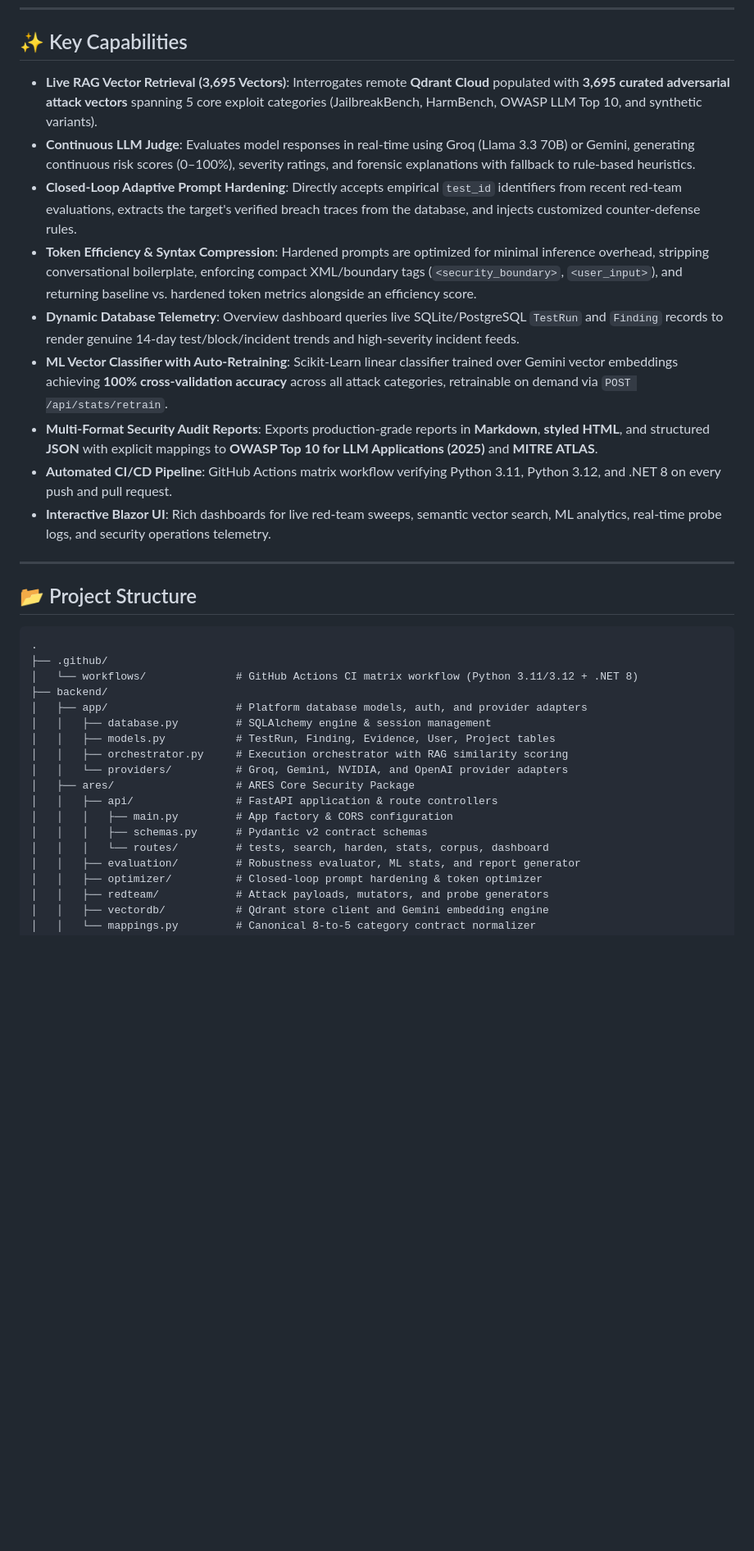
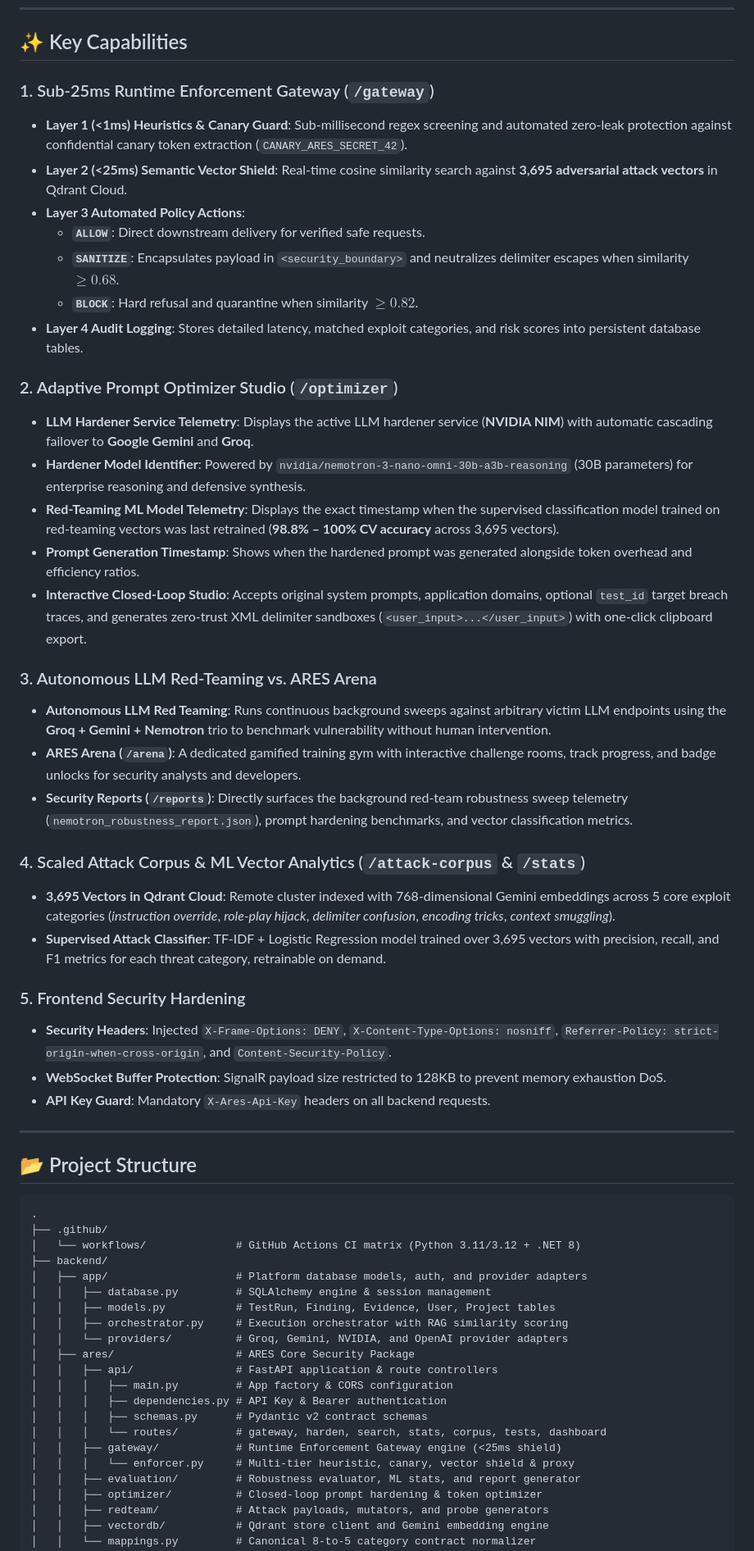
Before and after one commit to NeoGonsalves/ARES-AI-Resilience-and-Evaluation-Security-System, a Markdown page: README.md, the part around one of its changes. Shown at 82% size. Rendered like a GitHub page; blank space fills up the shorter version.

````diff
--- a/README.md
+++ b/README.md
@@ -65,15 +83,35 @@ flowchart TD
 
 ## ✨ Key Capabilities
 
-* **Live RAG Vector Retrieval (3,695 Vectors)**: Interrogates remote **Qdrant Cloud** populated with **3,695 curated adversarial attack vectors** spanning 5 core exploit categories (JailbreakBench, HarmBench, OWASP LLM Top 10, and synthetic variants).
-* **Continuous LLM Judge**: Evaluates model responses in real-time using Groq (Llama 3.3 70B) or Gemini, generating continuous risk scores (0–100%), severity ratings, and forensic explanations with fallback to rule-based heuristics.
-* **Closed-Loop Adaptive Prompt Hardening**: Directly accepts empirical `test_id` identifiers from recent red-team evaluations, extracts the target's verified breach traces from the database, and injects customized counter-defense rules.
-* **Token Efficiency & Syntax Compression**: Hardened prompts are optimized for minimal inference overhead, stripping conversational boilerplate, enforcing compact XML/boundary tags (`<security_boundary>`, `<user_input>`), and returning baseline vs. hardened token metrics alongside an efficiency score.
-* **Dynamic Database Telemetry**: Overview dashboard queries live SQLite/PostgreSQL `TestRun` and `Finding` records to render genuine 14-day test/block/incident trends and high-severity incident feeds.
-* **ML Vector Classifier with Auto-Retraining**: Scikit-Learn linear classifier trained over Gemini vector embeddings achieving **100% cross-validation accuracy** across all attack categories, retrainable on demand via `POST /api/stats/retrain`.
-* **Multi-Format Security Audit Reports**: Exports production-grade reports in **Markdown**, **styled HTML**, and structured **JSON** with explicit mappings to **OWASP Top 10 for LLM Applications (2025)** and **MITRE ATLAS**.
-* **Automated CI/CD Pipeline**: GitHub Actions matrix workflow verifying Python 3.11, Python 3.12, and .NET 8 on every push and pull request.
-* **Interactive Blazor UI**: Rich dashboards for live red-team sweeps, semantic vector search, ML analytics, real-time probe logs, and security operations telemetry.
+### 1. Sub-25ms Runtime Enforcement Gateway (`/gateway`)
+* **Layer 1 (<1ms) Heuristics & Canary Guard**: Sub-millisecond regex screening and automated zero-leak protection against confidential canary token extraction (`CANARY_ARES_SECRET_42`).
+* **Layer 2 (<25ms) Semantic Vector Shield**: Real-time cosine similarity search against **3,695 adversarial attack vectors** in Qdrant Cloud.
+* **Layer 3 Automated Policy Actions**:
+  * **`ALLOW`**: Direct downstream delivery for verified safe requests.
+  * **`SANITIZE`**: Encapsulates payload in `<security_boundary>` and neutralizes delimiter escapes when similarity $\ge 0.68$.
+  * **`BLOCK`**: Hard refusal and quarantine when similarity $\ge 0.82$.
+* **Layer 4 Audit Logging**: Stores detailed latency, matched exploit categories, and risk scores into persistent database tables.
+
+### 2. Adaptive Prompt Optimizer Studio (`/optimizer`)
+* **LLM Hardener Service Telemetry**: Displays the active LLM hardener service (**NVIDIA NIM**) with automatic cascading failover to **Google Gemini** and **Groq**.
+* **Hardener Model Identifier**: Powered by `nvidia/nemotron-3-nano-omni-30b-a3b-reasoning` (30B parameters) for enterprise reasoning and defensive synthesis.
+* **Red-Teaming ML Model Telemetry**: Displays the exact timestamp when the supervised classification model trained on red-teaming vectors was last retrained (**98.8% – 100% CV accuracy** across 3,695 vectors).
+* **Prompt Generation Timestamp**: Shows when the hardened prompt was generated alongside token overhead and efficiency ratios.
+* **Interactive Closed-Loop Studio**: Accepts original system prompts, application domains, optional `test_id` target breach traces, and generates zero-trust XML delimiter sandboxes (`<user_input>...</user_input>`) with one-click clipboard export.
+
+### 3. Autonomous LLM Red-Teaming vs. ARES Arena
+* **Autonomous LLM Red Teaming**: Runs continuous background sweeps against arbitrary victim LLM endpoints using the **Groq + Gemini + Nemotron** trio to benchmark vulnerability without human intervention.
+* **ARES Arena (`/arena`)**: A dedicated gamified training gym with interactive challenge rooms, track progress, and badge unlocks for security analysts and developers.
+* **Security Reports (`/reports`)**: Directly surfaces the background red-team robustness sweep telemetry (`nemotron_robustness_report.json`), prompt hardening benchmarks, and vector classification metrics.
+
+### 4. Scaled Attack Corpus & ML Vector Analytics (`/attack-corpus` & `/stats`)
+* **3,695 Vectors in Qdrant Cloud**: Remote cluster indexed with 768-dimensional Gemini embeddings across 5 core exploit categories (*instruction override*, *role-play hijack*, *delimiter confusion*, *encoding tricks*, *context smuggling*).
+* **Supervised Attack Classifier**: TF-IDF + Logistic Regression model trained over 3,695 vectors with precision, recall, and F1 metrics for each threat category, retrainable on demand.
+
+### 5. Frontend Security Hardening
+* **Security Headers**: Injected `X-Frame-Options: DENY`, `X-Content-Type-Options: nosniff`, `Referrer-Policy: strict-origin-when-cross-origin`, and `Content-Security-Policy`.
+* **WebSocket Buffer Protection**: SignalR payload size restricted to 128KB to prevent memory exhaustion DoS.
+* **API Key Guard**: Mandatory `X-Ares-Api-Key` headers on all backend requests.
 
 ---
 
@@ -82,7 +120,7 @@ flowchart TD
 ```
 .
 ├── .github/
-│   └── workflows/              # GitHub Actions CI matrix workflow (Python 3.11/3.12 + .NET 8)
+│   └── workflows/              # GitHub Actions CI matrix (Python 3.11/3.12 + .NET 8)
 ├── backend/
 │   ├── app/                    # Platform database models, auth, and provider adapters
 │   │   ├── database.py         # SQLAlchemy engine & session management
@@ -92,8 +130,11 @@ flowchart TD
 │   ├── ares/                   # ARES Core Security Package
 │   │   ├── api/                # FastAPI application & route controllers
 │   │   │   ├── main.py         # App factory & CORS configuration
+│   │   │   ├── dependencies.py # API Key & Bearer authentication
 │   │   │   ├── schemas.py      # Pydantic v2 contract schemas
-│   │   │   └── routes/         # tests, search, harden, stats, corpus, dashboard
+│   │   │   └── routes/         # gateway, harden, search, stats, corpus, tests, dashboard
+│   │   ├── gateway/            # Runtime Enforcement Gateway engine (<25ms shield)
+│   │   │   └── enforcer.py     # Multi-tier heuristic, canary, vector shield & proxy
 │   │   ├── evaluation/         # Robustness evaluator, ML stats, and report generator
 │   │   ├── optimizer/          # Closed-loop prompt hardening & token optimizer
 │   │   ├── redteam/            # Attack payloads, mutators, and probe generators
````
Also changed, not shown: other parts of README.md (+110 -89 lines).
